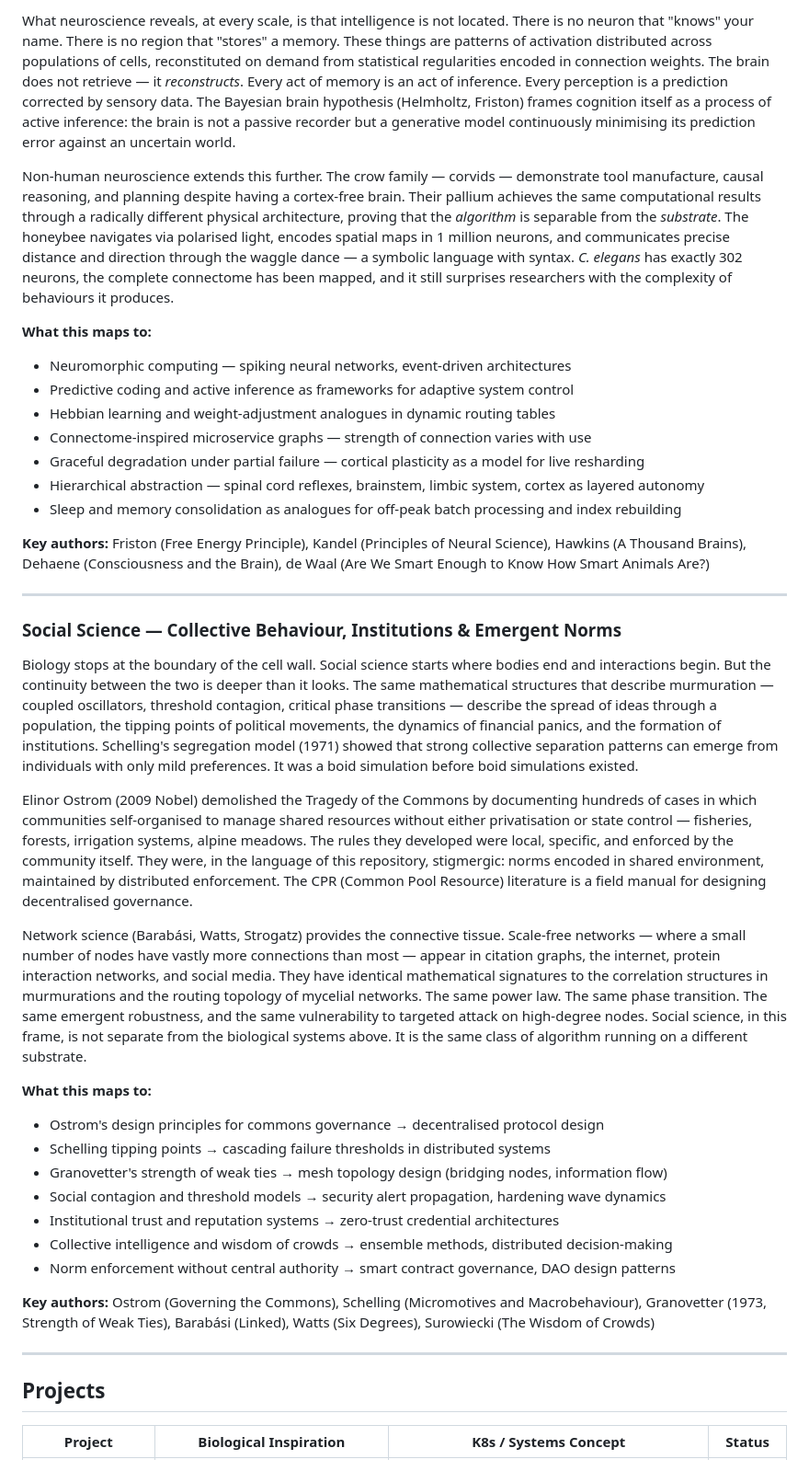
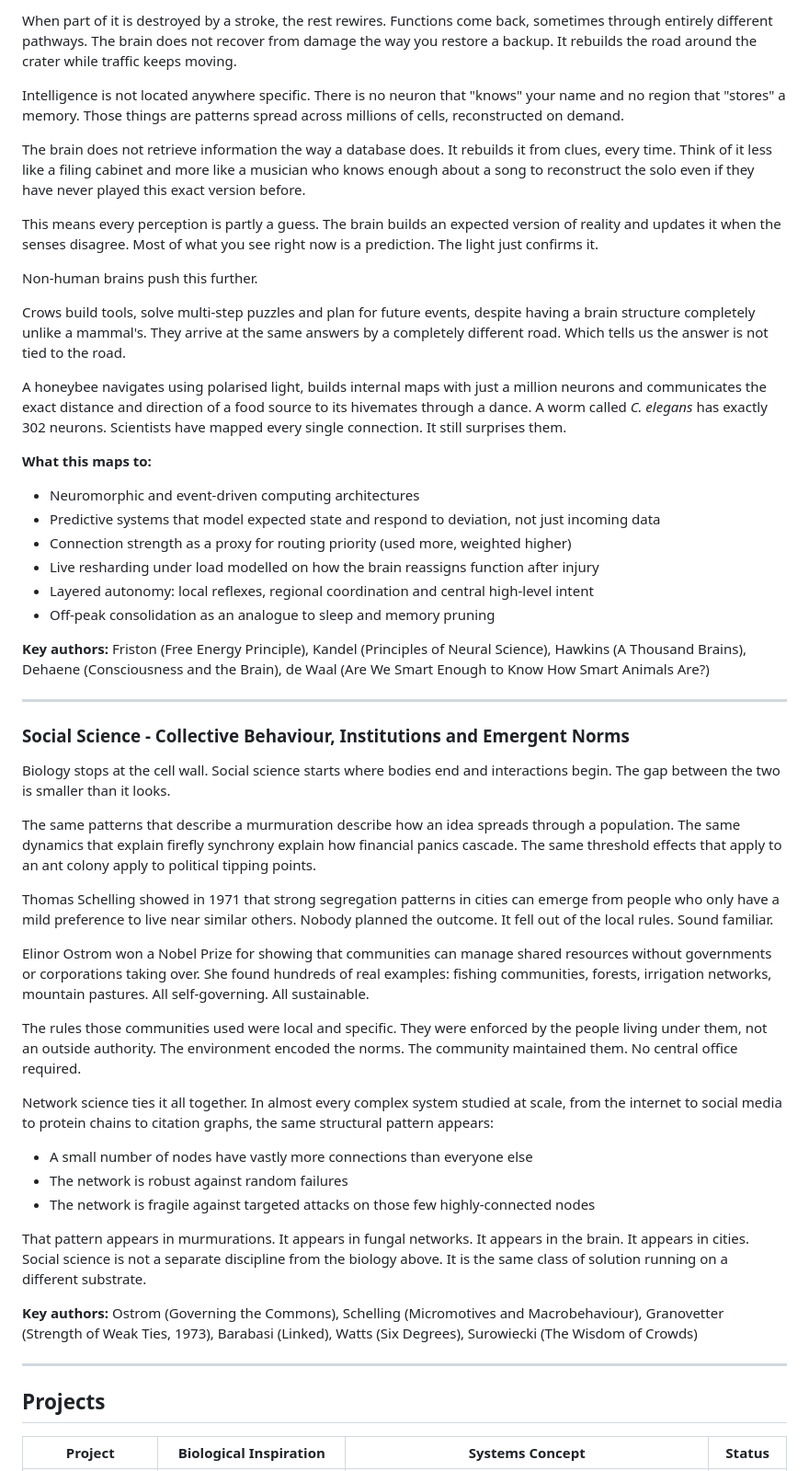
Before and after one commit to SynapseEnsemble/bio_inspired_designs, a Markdown page: README.md, the part around one of its changes. Shown at 92% size. Drawn GitHub-style.

```diff
--- a/README.md
+++ b/README.md
@@ -126,43 +160,55 @@ The brain is the most sophisticated fault-tolerant distributed system we have ev
 
-What neuroscience reveals, at every scale, is that intelligence is not located. There is no neuron that "knows" your name. There is no region that "stores" a memory. These things are patterns of activation distributed across populations of cells, reconstituted on demand from statistical regularities encoded in connection weights. The brain does not retrieve — it *reconstructs*. Every act of memory is an act of inference. Every perception is a prediction corrected by sensory data. The Bayesian brain hypothesis (Helmholtz, Friston) frames cognition itself as a process of active inference: the brain is not a passive recorder but a generative model continuously minimising its prediction error against an uncertain world.
+When part of it is destroyed by a stroke, the rest rewires. Functions come back, sometimes through entirely different pathways. The brain does not recover from damage the way you restore a backup. It rebuilds the road around the crater while traffic keeps moving.
 
-Non-human neuroscience extends this further. The crow family — corvids — demonstrate tool manufacture, causal reasoning, and planning despite having a cortex-free brain. Their pallium achieves the same computational results through a radically different physical architecture, proving that the *algorithm* is separable from the *substrate*. The honeybee navigates via polarised light, encodes spatial maps in 1 million neurons, and communicates precise distance and direction through the waggle dance — a symbolic language with syntax. *C. elegans* has exactly 302 neurons, the complete connectome has been mapped, and it still surprises researchers with the complexity of behaviours it produces.
+Intelligence is not located anywhere specific. There is no neuron that "knows" your name and no region that "stores" a memory. Those things are patterns spread across millions of cells, reconstructed on demand.
+
+The brain does not retrieve information the way a database does. It rebuilds it from clues, every time. Think of it less like a filing cabinet and more like a musician who knows enough about a song to reconstruct the solo even if they have never played this exact version before.
+
+This means every perception is partly a guess. The brain builds an expected version of reality and updates it when the senses disagree. Most of what you see right now is a prediction. The light just confirms it.
+
+Non-human brains push this further.
+
+Crows build tools, solve multi-step puzzles and plan for future events, despite having a brain structure completely unlike a mammal's. They arrive at the same answers by a completely different road. Which tells us the answer is not tied to the road.
+
+A honeybee navigates using polarised light, builds internal maps with just a million neurons and communicates the exact distance and direction of a food source to its hivemates through a dance. A worm called *C. elegans* has exactly 302 neurons. Scientists have mapped every single connection. It still surprises them.
 
 **What this maps to:**
-- Neuromorphic computing — spiking neural networks, event-driven architectures
-- Predictive coding and active inference as frameworks for adaptive system control
-- Hebbian learning and weight-adjustment analogues in dynamic routing tables
-- Connectome-inspired microservice graphs — strength of connection varies with use
-- Graceful degradation under partial failure — cortical plasticity as a model for live resharding
-- Hierarchical abstraction — spinal cord reflexes, brainstem, limbic system, cortex as layered autonomy
-- Sleep and memory consolidation as analogues for off-peak batch processing and index rebuilding
+- Neuromorphic and event-driven computing architectures
+- Predictive systems that model expected state and respond to deviation, not just incoming data
+- Connection strength as a proxy for routing priority (used more, weighted higher)
+- Live resharding under load modelled on how the brain reassigns function after injury
+- Layered autonomy: local reflexes, regional coordination and central high-level intent
+- Off-peak consolidation as an analogue to sleep and memory pruning
 
 **Key authors:** Friston (Free Energy Principle), Kandel (Principles of Neural Science), Hawkins (A Thousand Brains), Dehaene (Consciousness and the Brain), de Waal (Are We Smart Enough to Know How Smart Animals Are?)
 
 ---
 
-### Social Science — Collective Behaviour, Institutions & Emergent Norms
+### Social Science - Collective Behaviour, Institutions and Emergent Norms
 
-Biology stops at the boundary of the cell wall. Social science starts where bodies end and interactions begin. But the continuity between the two is deeper than it looks. The same mathematical structures that describe murmuration — coupled oscillators, threshold contagion, critical phase transitions — describe the spread of ideas through a population, the tipping points of political movements, the dynamics of financial panics, and the formation of institutions. Schelling's segregation model (1971) showed that strong collective separation patterns can emerge from individuals with only mild preferences. It was a boid simulation before boid simulations existed.
+Biology stops at the cell wall. Social science starts where bodies end and interactions begin. The gap between the two is smaller than it looks.
 
-Elinor Ostrom (2009 Nobel) demolished the Tragedy of the Commons by documenting hundreds of cases in which communities self-organised to manage shared resources without either privatisation or state control — fisheries, forests, irrigation systems, alpine meadows. The rules they developed were local, specific, and enforced by the community itself. They were, in the language of this repository, stigmergic: norms encoded in shared environment, maintained by distributed enforcement. The CPR (Common Pool Resource) literature is a field manual for designing decentralised governance.
+The same patterns that describe a murmuration describe how an idea spreads through a population. The same dynamics that explain firefly synchrony explain how financial panics cascade. The same threshold effects that apply to an ant colony apply to political tipping points.
 
-Network science (Barabási, Watts, Strogatz) provides the connective tissue. Scale-free networks — where a small number of nodes have vastly more connections than most — appear in citation graphs, the internet, protein interaction networks, and social media. They have identical mathematical signatures to the correlation structures in murmurations and the routing topology of mycelial networks. The same power law. The same phase transition. The same emergent robustness, and the same vulnerability to targeted attack on high-degree nodes. Social science, in this frame, is not separate from the biological systems above. It is the same class of algorithm running on a different substrate.
+Thomas Schelling showed in 1971 that strong segregation patterns in cities can emerge from people who only have a mild preference to live near similar others. Nobody planned the outcome. It fell out of the local rules. Sound familiar.
 
-**What this maps to:**
-- Ostrom's design principles for commons governance → decentralised protocol design
-- Schelling tipping points → cascading failure thresholds in distributed systems
-- Granovetter's strength of weak ties → mesh topology design (bridging nodes, information flow)
-- Social contagion and threshold models → security alert propagation, hardening wave dynamics
-- Institutional trust and reputation systems → zero-trust credential architectures
-- Collective intelligence and wisdom of crowds → ensemble methods, distributed decision-making
-- Norm enforcement without central authority → smart contract governance, DAO design patterns
+Elinor Ostrom won a Nobel Prize for showing that communities can manage shared resources without governments or corporations taking over. She found hundreds of real examples: fishing communities, forests, irrigation networks, mountain pastures. All self-governing. All sustainable.
 
-**Key authors:** Ostrom (Governing the Commons), Schelling (Micromotives and Macrobehaviour), Granovetter (1973, Strength of Weak Ties), Barabási (Linked), Watts (Six Degrees), Surowiecki (The Wisdom of Crowds)
+The rules those communities used were local and specific. They were enforced by the people living under them, not an outside authority. The environment encoded the norms. The community maintained them. No central office required.
+
+Network science ties it all together. In almost every complex system studied at scale, from the internet to social media to protein chains to citation graphs, the same structural pattern appears:
+
+- A small number of nodes have vastly more connections than everyone else
+- The network is robust against random failures
+- The network is fragile against targeted attacks on those few highly-connected nodes
+
+That pattern appears in murmurations. It appears in fungal networks. It appears in the brain. It appears in cities. Social science is not a separate discipline from the biology above. It is the same class of solution running on a different substrate.
+
+**Key authors:** Ostrom (Governing the Commons), Schelling (Micromotives and Macrobehaviour), Granovetter (Strength of Weak Ties, 1973), Barabasi (Linked), Watts (Six Degrees), Surowiecki (The Wisdom of Crowds)
 
 ---
 
 ## Projects
 
-| Project | Biological Inspiration | K8s / Systems Concept | Status |
+| Project | Biological Inspiration | Systems Concept | Status |
 |---|---|---|---|
```
Also changed, not shown: other parts of README.md (+93 -59 lines).
